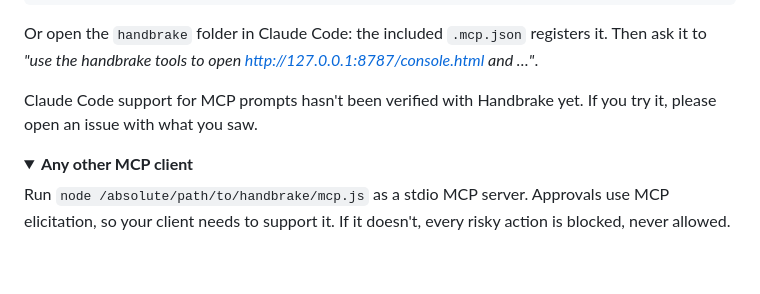
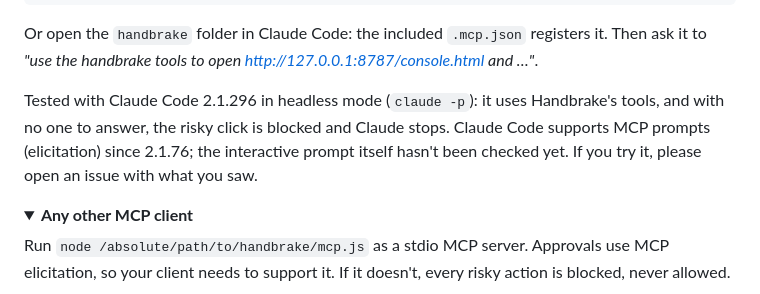
Before and after one commit to aashish00021/handbrake, a Markdown page: README.md, the part around the change. Drawn GitHub-style; folded sections open; blank space fills up the shorter version.

Commit message:
README: Claude Code headless run verified (blocks when no one answers)

```diff
--- a/README.md
+++ b/README.md
@@ -118,7 +118,7 @@ claude mcp add handbrake -- node /absolute/path/to/handbrake/mcp.js
 
 Or open the `handbrake` folder in Claude Code: the included `.mcp.json` registers it. Then ask it to *"use the handbrake tools to open http://127.0.0.1:8787/console.html and …"*.
 
-Claude Code support for MCP prompts hasn't been verified with Handbrake yet. If you try it, please open an issue with what you saw.
+Tested with Claude Code 2.1.296 in headless mode (`claude -p`): it uses Handbrake's tools, and with no one to answer, the risky click is blocked and Claude stops. Claude Code supports MCP prompts (elicitation) since 2.1.76; the interactive prompt itself hasn't been checked yet. If you try it, please open an issue with what you saw.
 
 </details>
 
```
